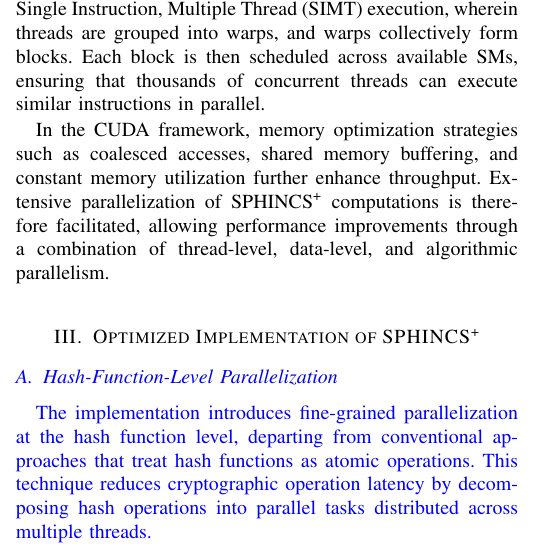
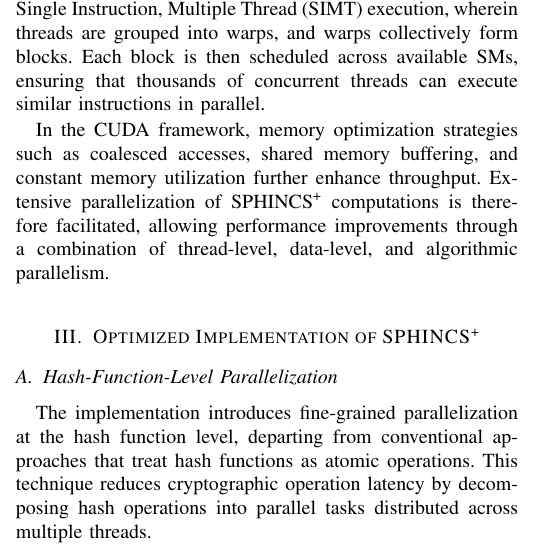
Before and after one commit to jiahaoxiang2000/ThirdPaper, a LaTeX paper (tex/index.tex): part of one column of page 2 of 3, cut so that both start at the same text. Compiled offline with pdfLaTeX.

Commit message:
style(tex): remove unnecessary color commands in index.tex

```diff
--- a/tex/index.tex
+++ b/tex/index.tex
@@ -167,8 +167,6 @@ In the CUDA framework, memory optimization strategies such as coalesced accesses
 
 % TODO: here we think need use the one figure to show the all optimization architecture, and then use the subfigure to show the details of each part.
 
-\color{blue}
-
 \subsection{Hash-Function-Level Parallelization}
 
 The implementation introduces fine-grained parallelization at the hash function level, departing from conventional approaches that treat hash functions as atomic operations. This technique reduces cryptographic operation latency by decomposing hash operations into parallel tasks distributed across multiple threads.
```
Also changed, not shown: tex/index.pdf, tex/index.tex (2 more changed lines).
